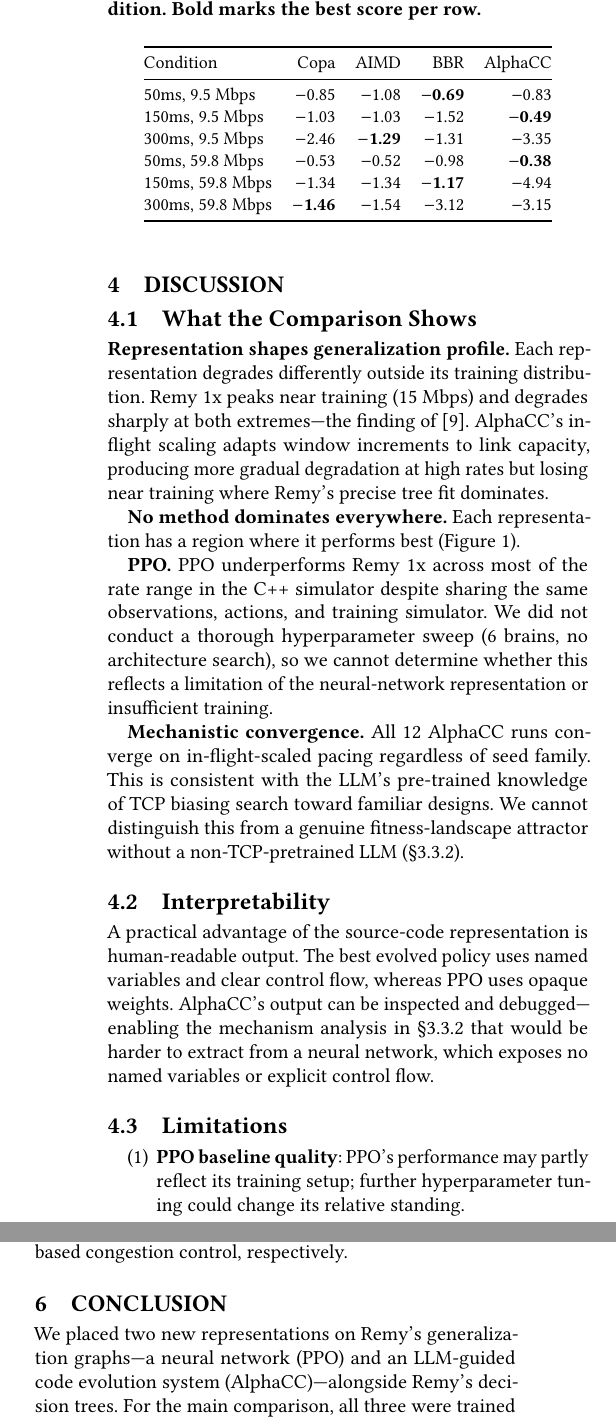
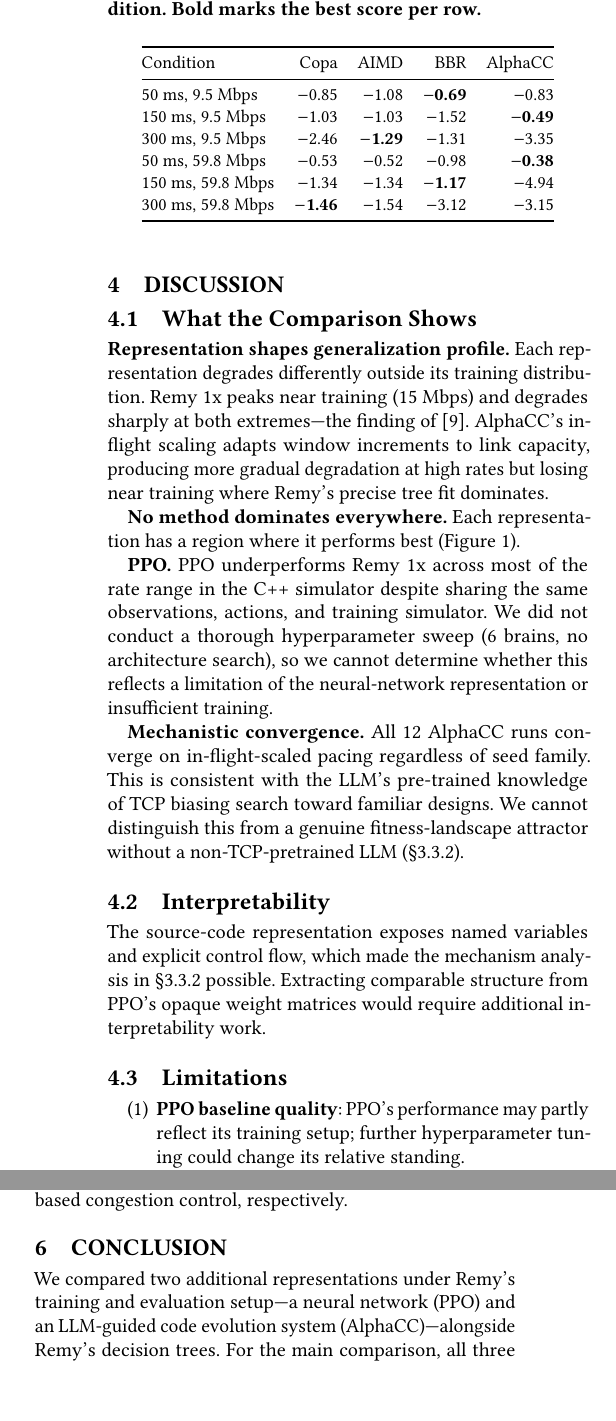
Before and after one commit to yudduy/cs244c-submission, a LaTeX paper (paper.tex, which reads body.tex): two parts of the columns of page 6 of 7, joined at a grey line, cut so that both start at the same text, the shorter picture padded with empty space. Compiled offline with pdfLaTeX.

Commit message:
R3 polish: expand acronyms, fix AI smell, soften overclaims, consistent formatting
- Expand CCA, EWMA, AIMD on first use
- Replace "We set out to" and "A practical advantage" with concrete statements
- Soften "span the space" → "covering distinct approaches"
- Soften "no congestion-control structure" for constant seed
- Fix "variance" → "range" (statistical terminology)
- Merge redundant TCP-prior paragraphs in mechanistic convergence
- Soften "systematic failure modes" → "recurring failure modes"
- Consistent LaTeX unit formatting in RTT sweep table (50~ms not 50ms)
- Rewrite conclusion opener and interpretability section

Co-Authored-By: Claude Opus 4.6 <noreply@anthropic.com>

```diff
--- a/body.tex
+++ b/body.tex
@@ -483,12 +480,12 @@ best score per row.}
 \toprule
 Condition & Copa & AIMD & BBR & AlphaCC \\
 \midrule
-50ms, 9.5 Mbps        & $-$0.85 & $-$1.08 & \textbf{$-$0.69} & $-$0.83 \\
-150ms, 9.5 Mbps       & $-$1.03 & $-$1.03 & $-$1.52 & \textbf{$-$0.49} \\
-300ms, 9.5 Mbps       & $-$2.46 & \textbf{$-$1.29} & $-$1.31 & $-$3.35 \\
-50ms, 59.8 Mbps       & $-$0.53 & $-$0.52 & $-$0.98 & \textbf{$-$0.38} \\
-150ms, 59.8 Mbps      & $-$1.34 & $-$1.34 & \textbf{$-$1.17} & $-$4.94 \\
-300ms, 59.8 Mbps      & \textbf{$-$1.46} & $-$1.54 & $-$3.12 & $-$3.15 \\
+50~ms, 9.5~Mbps        & $-$0.85 & $-$1.08 & \textbf{$-$0.69} & $-$0.83 \\
+150~ms, 9.5~Mbps       & $-$1.03 & $-$1.03 & $-$1.52 & \textbf{$-$0.49} \\
+300~ms, 9.5~Mbps      & $-$2.46 & \textbf{$-$1.29} & $-$1.31 & $-$3.35 \\
+50~ms, 59.8~Mbps      & $-$0.53 & $-$0.52 & $-$0.98 & \textbf{$-$0.38} \\
+150~ms, 59.8~Mbps     & $-$1.34 & $-$1.34 & \textbf{$-$1.17} & $-$4.94 \\
+300~ms, 59.8~Mbps     & \textbf{$-$1.46} & $-$1.54 & $-$3.12 & $-$3.15 \\
 \bottomrule
 \end{tabular}
 \end{table}
@@ -533,12 +530,11 @@ non-TCP-pretrained LLM (\S\ref{sec:convergence}).
 
 \subsection{Interpretability}
 
-A practical advantage of the source-code representation is human-readable output.
-The best evolved policy uses named variables and clear control
-flow, whereas PPO uses opaque weights. AlphaCC's output
-can be inspected and debugged---enabling the mechanism analysis in
-\S\ref{sec:convergence} that would be harder to extract
-from a neural network, which exposes no named variables or explicit control flow.
+The source-code representation exposes named variables and explicit
+control flow, which made the mechanism analysis in
+\S\ref{sec:convergence} possible. Extracting comparable structure
+from PPO's opaque weight matrices would require additional
+interpretability work.
 
 \subsection{Limitations}
 
@@ -595,9 +591,9 @@ control, respectively.
 
 \section{Conclusion}
 
-We placed two new representations on Remy's generalization graphs---a
-neural network (PPO) and an LLM-guided code evolution system
-(AlphaCC)---alongside Remy's decision trees. For the main comparison,
+We compared two additional representations under Remy's training and
+evaluation setup---a neural network (PPO) and an LLM-guided code
+evolution system (AlphaCC)---alongside Remy's decision trees. For the main comparison,
 all three were trained on a single condition
 (15~Mbps, 150~ms RTT, 2~senders) and evaluated across
 1--1000~Mbps. Three findings:
```
Also changed, not shown: body.tex (49 more changed lines).
